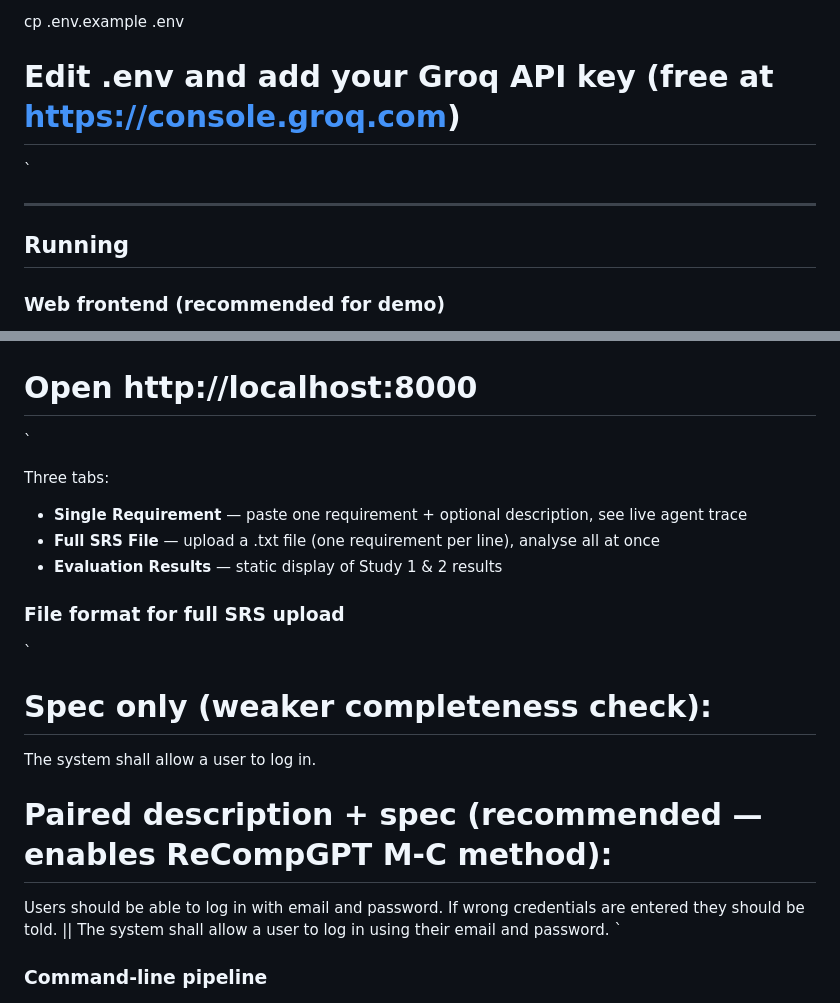
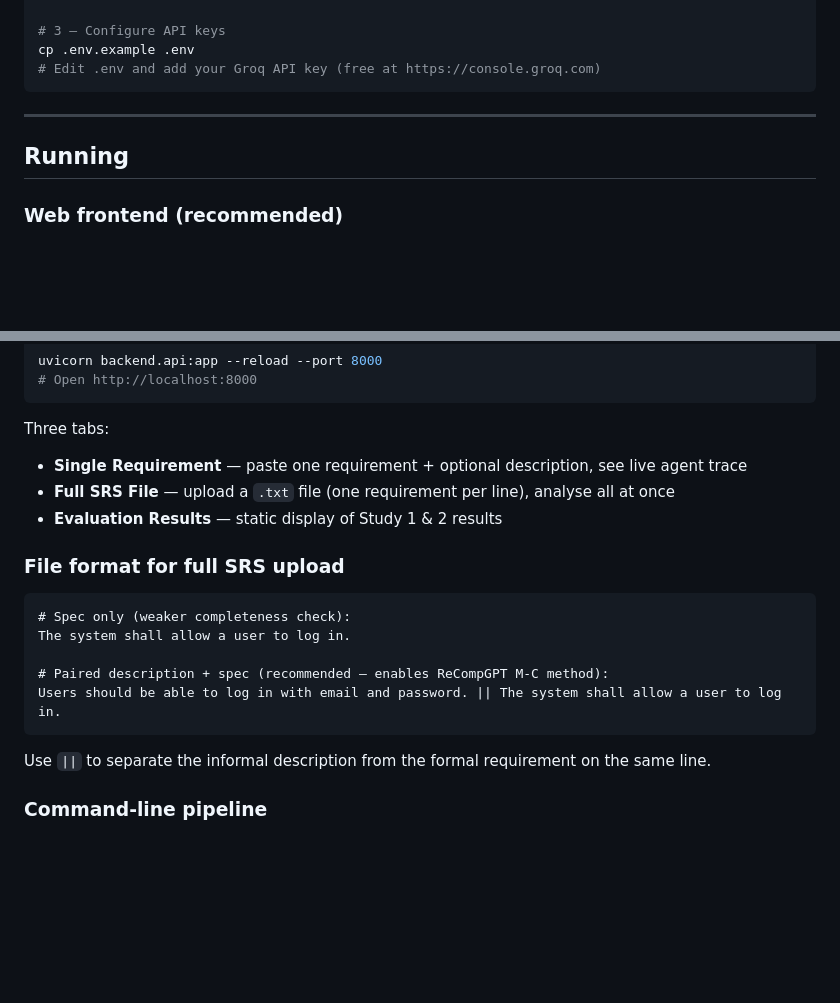
Before and after one commit to MohamedFadhilAneeq/agentsrs, a Markdown page: README.md, 2 parts joined by grey strips. Drawn GitHub-style; blank space fills up the shorter version.

````diff
--- a/README.md
+++ b/README.md
@@ -46,11 +45,11 @@ pip install -r requirements.txt
 # 3 — Configure API keys
 cp .env.example .env
 # Edit .env and add your Groq API key (free at https://console.groq.com)
-`
+```
 
 ---
 
 ## Running
 
-### Web frontend (recommended for demo)
+### Web frontend (recommended)
 
@@ -58,21 +57,23 @@ cp .env.example .env
 uvicorn backend.api:app --reload --port 8000
 # Open http://localhost:8000
-`
+```
 
 Three tabs:
 - **Single Requirement** — paste one requirement + optional description, see live agent trace
-- **Full SRS File** — upload a .txt file (one requirement per line), analyse all at once
+- **Full SRS File** — upload a `.txt` file (one requirement per line), analyse all at once
 - **Evaluation Results** — static display of Study 1 & 2 results
 
 ### File format for full SRS upload
 
-`
+```
 # Spec only (weaker completeness check):
 The system shall allow a user to log in.
 
 # Paired description + spec (recommended — enables ReCompGPT M-C method):
-Users should be able to log in with email and password. If wrong credentials are entered they should be told. || The system shall allow a user to log in using their email and password.
-`
+Users should be able to log in with email and password. || The system shall allow a user to log in.
+```
+
+Use `||` to separate the informal description from the formal requirement on the same line.
 
 ### Command-line pipeline
 
````
Also changed, not shown: other parts of README.md (+28 -28 lines).
